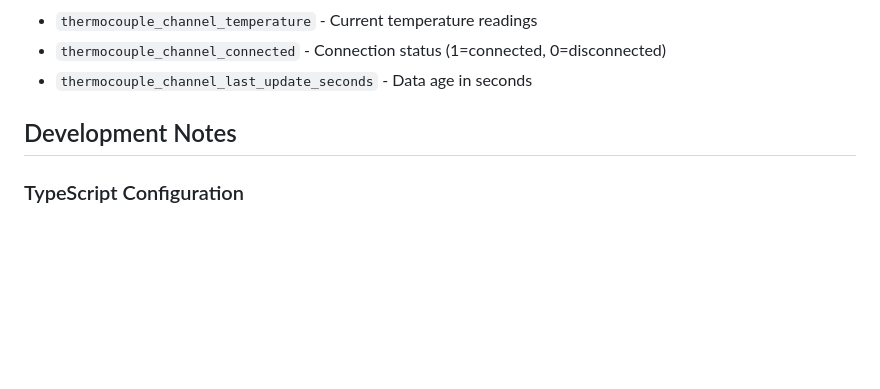
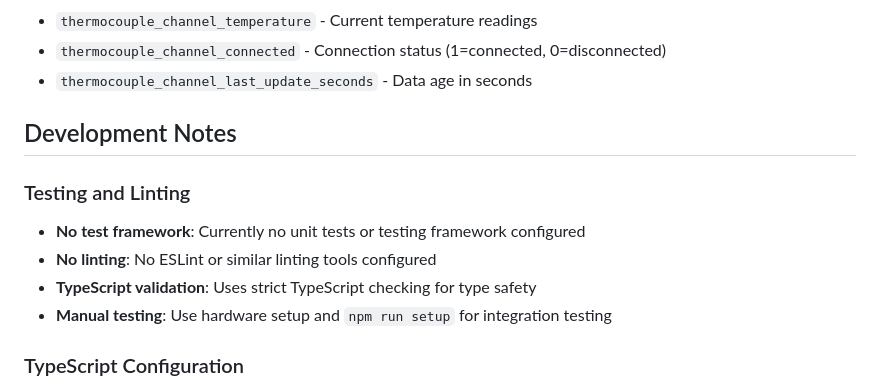
Before and after one commit to Herschel-Infrared-Ltd/thermocouplelogger, a Markdown page: CLAUDE.md, the part around one of its changes. Rendered like a GitHub page; blank space fills up the shorter version.

```diff
--- a/CLAUDE.md
+++ b/CLAUDE.md
@@ -122,6 +127,13 @@ This file provides guidance to Claude Code (claude.ai/code) when working with co
 
 ## Development Notes
 
+### Testing and Linting
+
+- **No test framework**: Currently no unit tests or testing framework configured
+- **No linting**: No ESLint or similar linting tools configured
+- **TypeScript validation**: Uses strict TypeScript checking for type safety
+- **Manual testing**: Use hardware setup and `npm run setup` for integration testing
+
 ### TypeScript Configuration
 
 - Uses latest ESNext features with strict type checking
```
Also changed, not shown: other parts of CLAUDE.md (+18 -6 lines).
